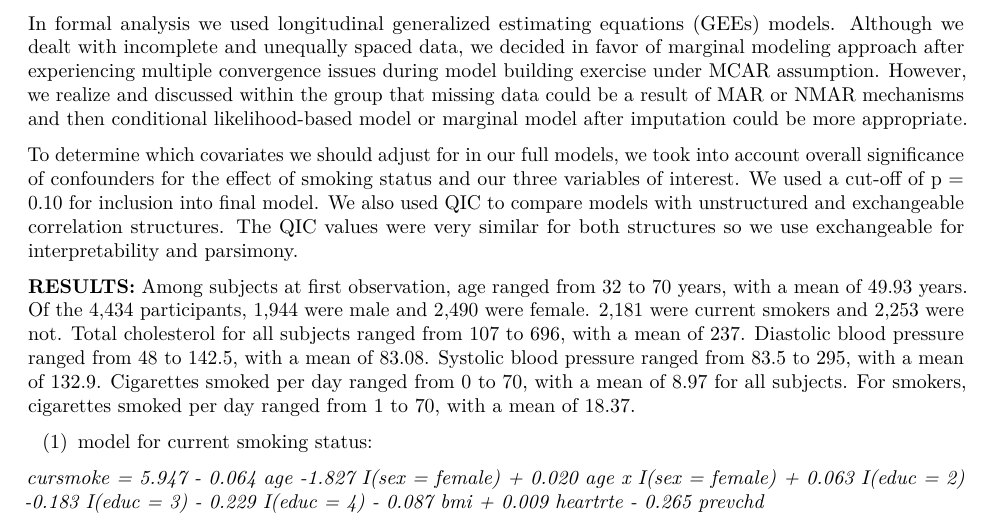
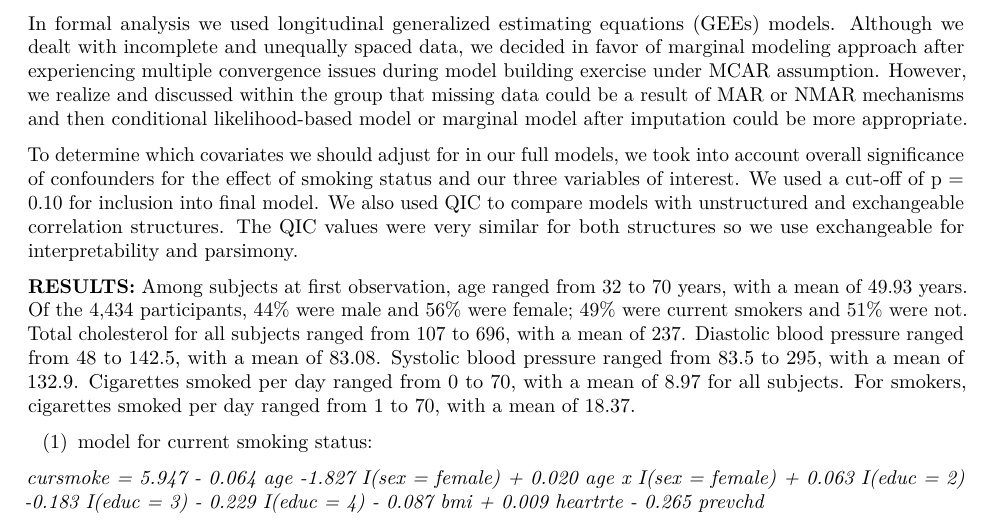
Before and after one commit to k-maciejewski/LDA_final, an R Markdown document (LDA_final_project.Rmd): part of page 1 of 17, cut so that both start at the same text. Rendered offline with R 4.5, knitr and Pandoc, then LaTeX, with nearby package versions; some code elsewhere in the file could not run offline; column names are cleaned by a stand-in for the janitor package.

Commit message:
minor edits in summary stats

```diff
--- a/LDA_final_project.Rmd
+++ b/LDA_final_project.Rmd
@@ -34,7 +34,7 @@ In formal analysis we used longitudinal generalized estimating equations (GEEs)
 To determine which covariates we should adjust for in our full models, we took into account overall significance of confounders for the effect of smoking status and our three variables of interest. We used a cut-off of p = 0.10 for inclusion into final model. We also used QIC to compare models with unstructured and exchangeable correlation structures. The QIC values were very similar for both structures so we use exchangeable for interpretability and parsimony.
 
 **RESULTS:**
-Among subjects at first observation, age ranged from 32 to 70 years, with a mean of 49.93 years. Of the 4,434 participants, 1,944 were male and 2,490 were female. 2,181 were current smokers and 2,253 were not. Total cholesterol for all subjects ranged from 107 to 696, with a mean of 237. Diastolic blood pressure ranged from 48 to 142.5, with a mean of 83.08. Systolic blood pressure ranged from 83.5 to 295, with a mean of 132.9. Cigarettes smoked per day ranged from 0 to 70, with a mean of 8.97 for all subjects. For smokers, cigarettes smoked per day ranged from 1 to 70, with a mean of 18.37.
+Among subjects at first observation, age ranged from 32 to 70 years, with a mean of 49.93 years. Of the 4,434 participants, 44% were male and 56% were female; 49% were current smokers and 51% were not. Total cholesterol for all subjects ranged from 107 to 696, with a mean of 237. Diastolic blood pressure ranged from 48 to 142.5, with a mean of 83.08. Systolic blood pressure ranged from 83.5 to 295, with a mean of 132.9. Cigarettes smoked per day ranged from 0 to 70, with a mean of 8.97 for all subjects. For smokers, cigarettes smoked per day ranged from 1 to 70, with a mean of 18.37.
 
 (1) model for current smoking status:
 
```
